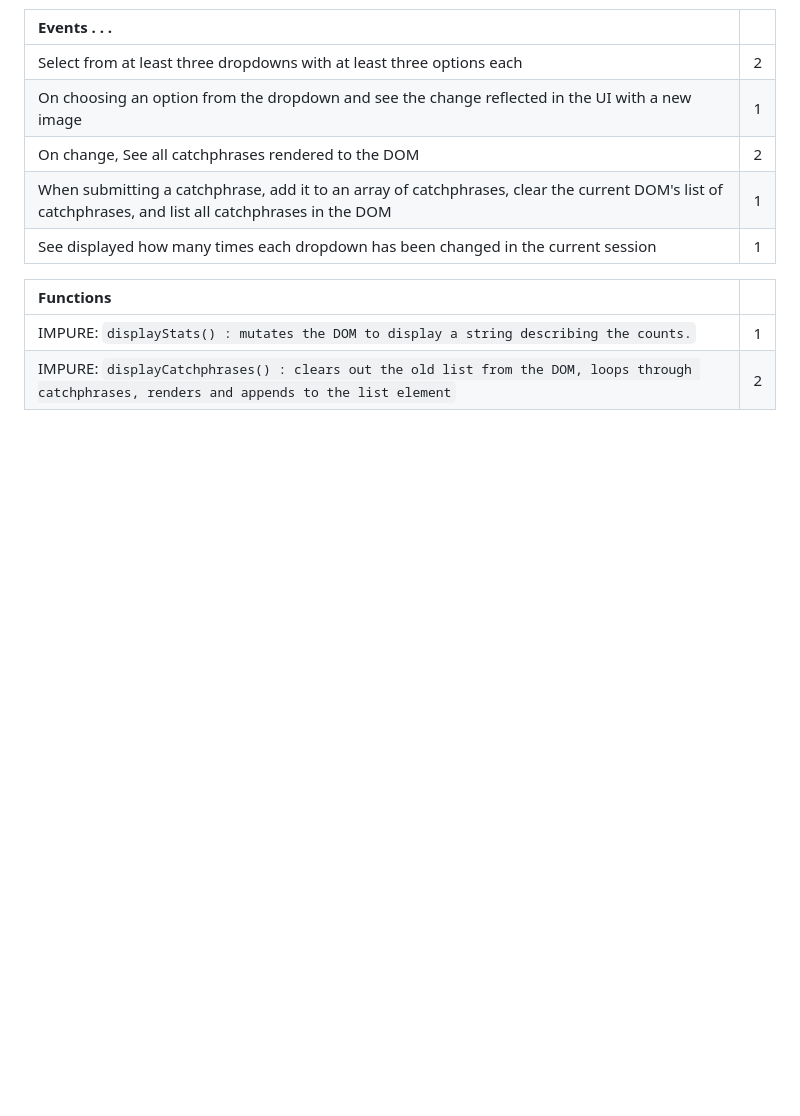
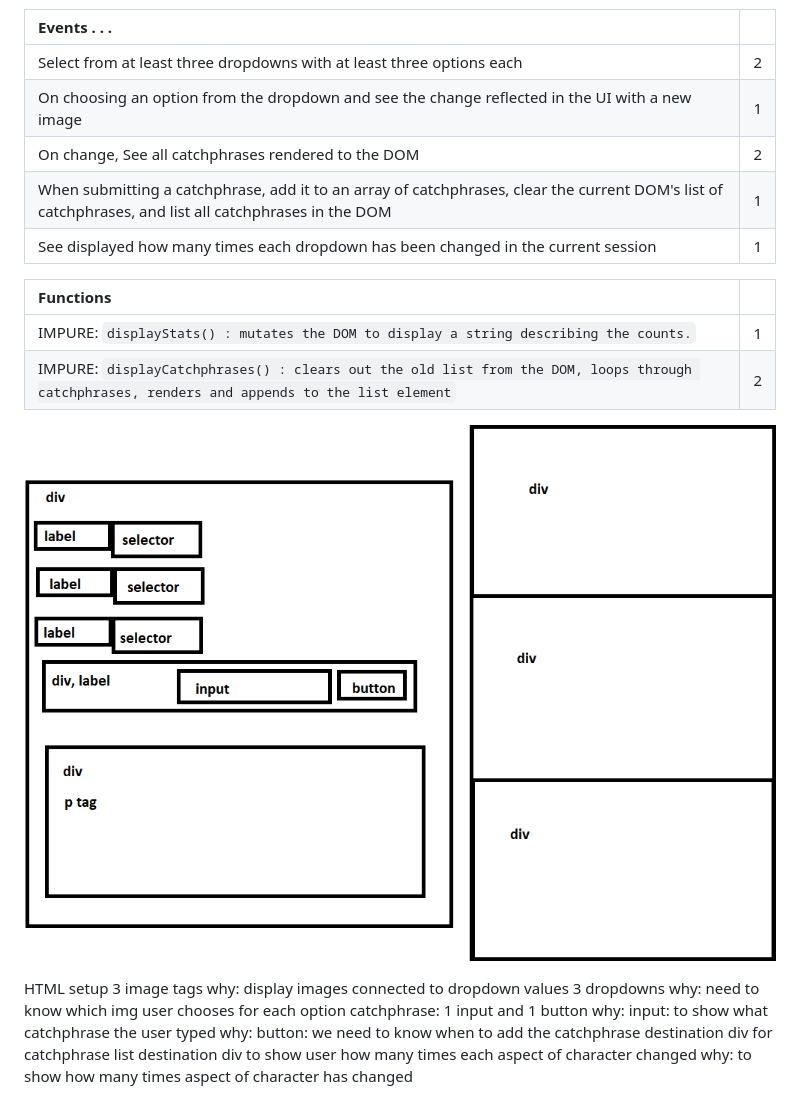
Before and after one commit to IACheifetz/half-baked-character-designer-demo, a Markdown page: README.md, the part around the change. Drawn GitHub-style; pictures changed too: assets/wireframe.png (added); blank space fills up the shorter version.

```diff
--- a/README.md
+++ b/README.md
@@ -31,3 +31,18 @@ User [this repository](https://github.com/alchemycodelab/half-baked-web-01-chara
 | :--------------------------------------------------------------------------------------------------------------------------------------------------------------------------------------- | --: |
 | IMPURE: `displayStats() : mutates the DOM to display a string describing the counts.` |   1 |
 | IMPURE: `displayCatchphrases() : clears out the old list from the DOM, loops through catchphrases, renders and appends to the list element`                                                                                                                                                          |   2 |
+
+
+![wireframe for character creator demo](/assets/wireframe.png "wireframe for character creator demo")
+
+HTML setup
+3 image tags
+	why: display images connected to dropdown values
+3 dropdowns
+	why: need to know which img user chooses for each option
+catchphrase: 1 input and 1 button
+	why: input: to show what catchphrase the user typed
+	why: button:  we need to know when to add the catchphrase
+destination div for catchphrase list
+destination div to show user how many times each aspect of character changed
+	why: to show how many times aspect of character has changed
```
Also changed, not shown: 1 other file.
